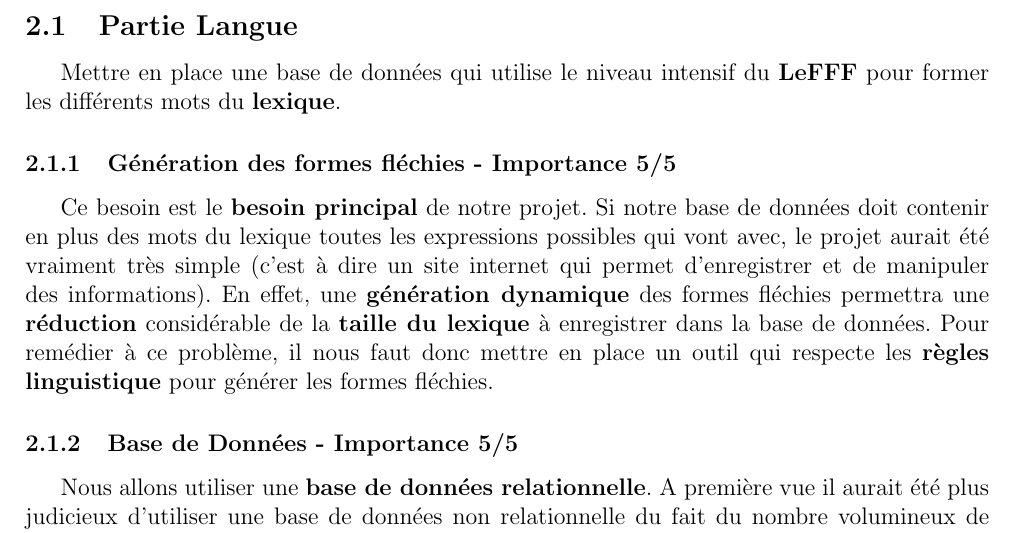
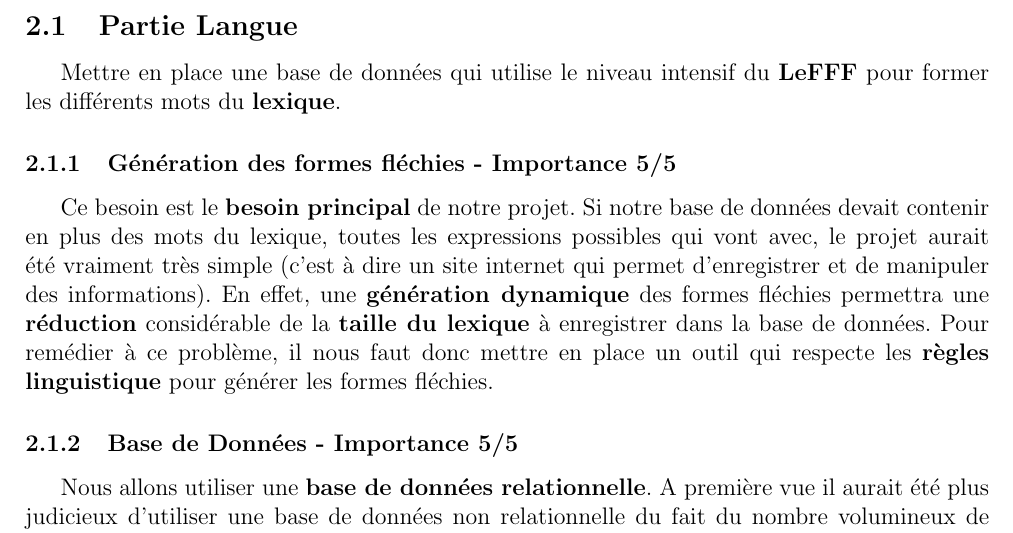
Before and after one commit to abdelamine06/Lexique_clicodorme, a LaTeX document (docs/requirements/cahier_des_besoins.tex, which reads docs/requirements/besoins.tex): part of page 5 of 12, cut so that both start at the same text. Compiled offline with pdfLaTeX.

Commit message:
reformulation gen forme flechie

```diff
--- a/docs/requirements/besoins.tex
+++ b/docs/requirements/besoins.tex
@@ -5,7 +5,7 @@ Lors de nos différents échanges avec le client nous avons pu identifier ses be
 Mettre en place une base de données qui utilise le niveau intensif du \textbf{LeFFF} pour former les différents mots du \textbf{lexique}.
 
 \subsubsection{Génération des formes fléchies - Importance 5/5}
-Ce besoin est le \textbf{besoin principal} de notre projet. Si notre base de données doit contenir en plus des mots du lexique toutes les expressions possibles qui vont avec, le projet aurait été vraiment très simple (c'est à dire un site internet qui permet d'enregistrer et de manipuler des informations). En effet, une \textbf{génération dynamique} des formes fléchies permettra une \textbf{réduction} considérable de la \textbf{taille du lexique} à enregistrer dans la base de données. Pour remédier à ce problème, il nous faut donc mettre en place un outil qui respecte les \textbf{règles linguistique} pour générer les formes fléchies.
+Ce besoin est le \textbf{besoin principal} de notre projet. Si notre base de données devait contenir en plus des mots du lexique, toutes les expressions possibles qui vont avec, le projet aurait été vraiment très simple (c'est à dire un site internet qui permet d'enregistrer et de manipuler des informations). En effet, une \textbf{génération dynamique} des formes fléchies permettra une \textbf{réduction} considérable de la \textbf{taille du lexique} à enregistrer dans la base de données. Pour remédier à ce problème, il nous faut donc mettre en place un outil qui respecte les \textbf{règles linguistique} pour générer les formes fléchies.
 
 \subsubsection{Base de Données - Importance 5/5}
 
```
